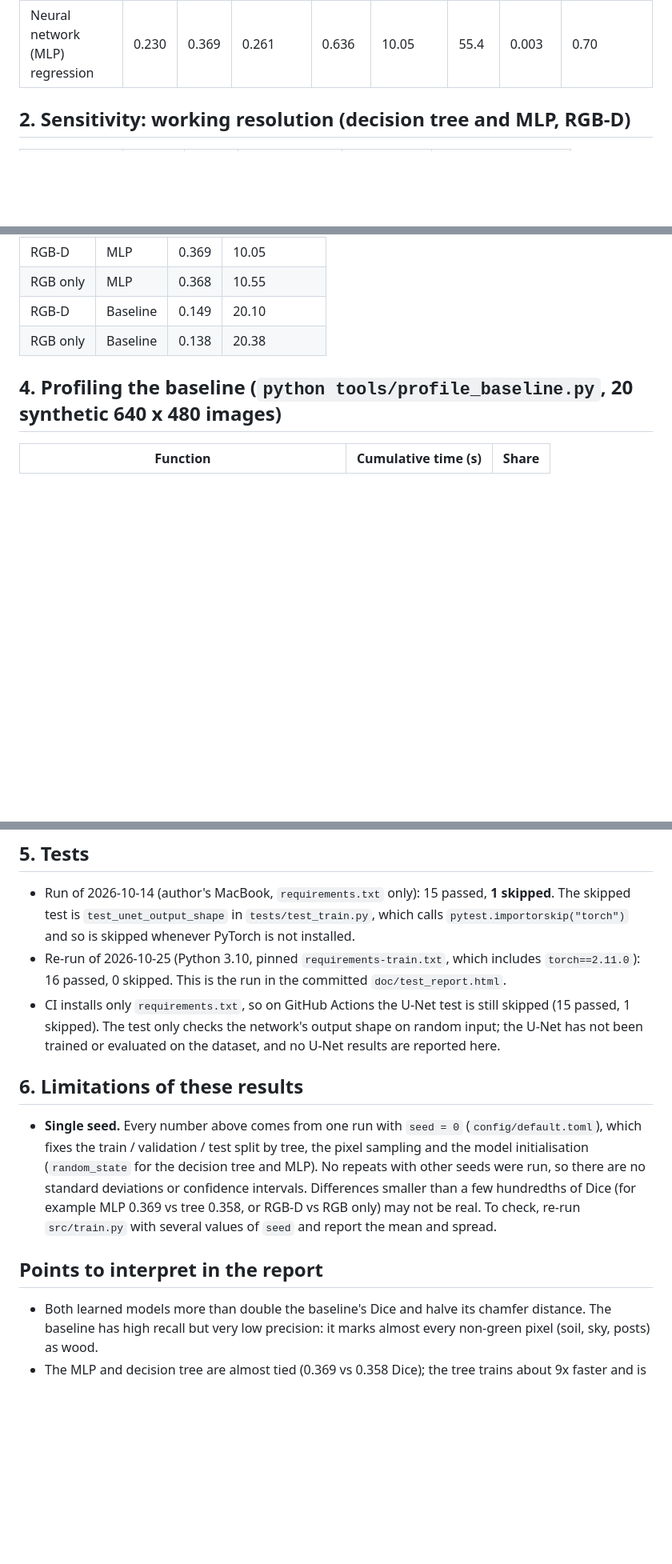
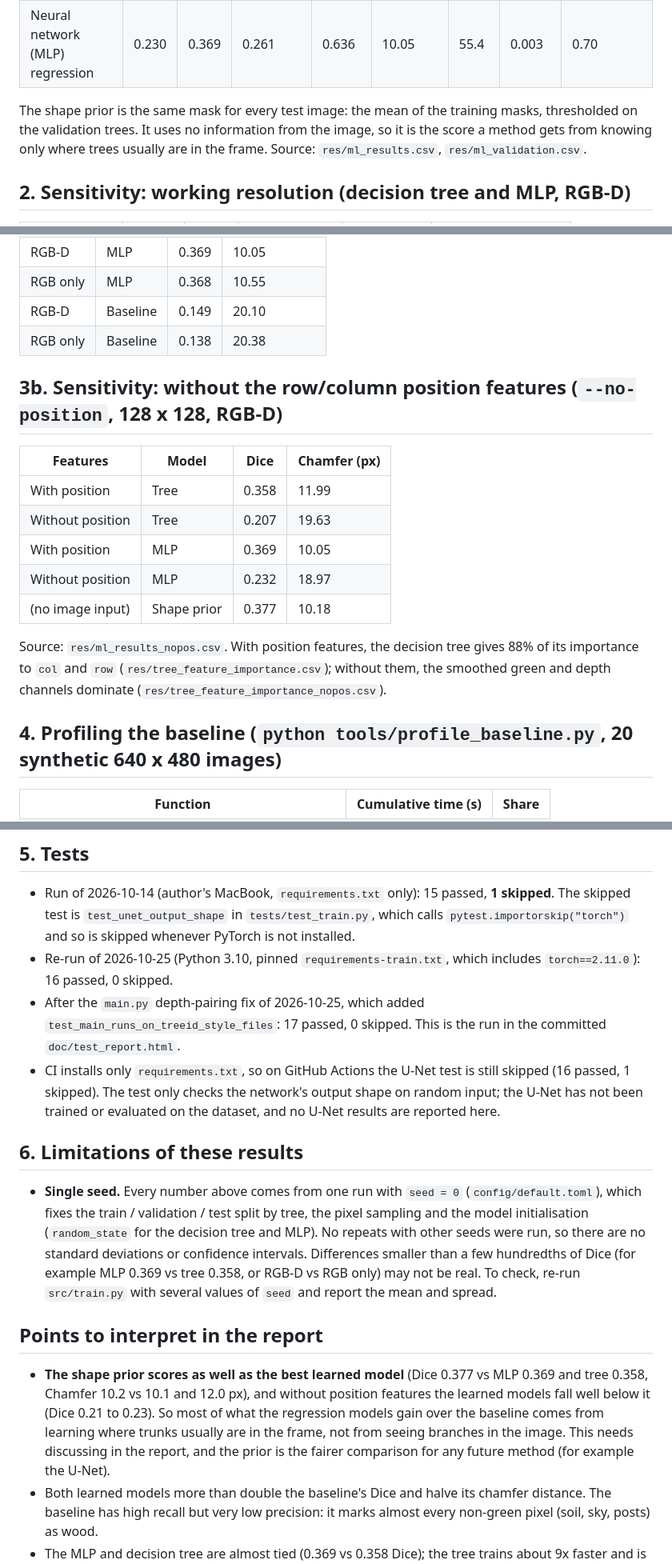
Before and after one commit to kseniacar/apple-tree-reconstruction, a Markdown page: doc/report/results_summary.md, 3 parts joined by grey strips. Shown at 80% size. Drawn GitHub-style; blank space fills up the shorter version.

Commit message:
Report the shape prior and no-position runs in the results summary
The shape prior (mean training mask, no image input) was computed by
train.py and saved in res/ml_results.csv, but was missing from the
summary. It scores Dice 0.377, level with the best learned model (MLP
0.369). The --no-position results (res/ml_results_nopos.csv) show the
models drop to Dice 0.21 to 0.23 without row/column features. Both are
now in the tables, with a note to discuss this in the report. Test
counts updated to 17, and the stale main.py pairing note removed from
the problem statement.

Co-Authored-By: Claude Opus 5.5 (1M context) <noreply@anthropic.com>
Claude-Session: https://claude.ai/code/session_011zXSuBtKngAjGEcA2Nmo2Z

```diff
--- a/doc/report/results_summary.md
+++ b/doc/report/results_summary.md
@@ -11,6 +12,8 @@ All runs: 541 summer images with ground truth (row R04 excluded), split by tree
 | Decision tree regression | 0.223 | 0.358 | 0.264 | 0.565 | 11.99 | 6.0 | 0.002 | 0.75 |
 | Support vector regression (3,000 px) | 0.159 | 0.271 | 0.186 | 0.526 | 16.02 | 0.2 | 1.092 | 0.80 |
 | Neural network (MLP) regression | 0.230 | 0.369 | 0.261 | 0.636 | 10.05 | 55.4 | 0.003 | 0.70 |
+
+The shape prior is the same mask for every test image: the mean of the training masks, thresholded on the validation trees. It uses no information from the image, so it is the score a method gets from knowing only where trees usually are in the frame. Source: `res/ml_results.csv`, `res/ml_validation.csv`.
 
 ## 2. Sensitivity: working resolution (decision tree and MLP, RGB-D)
 
@@ -36,6 +39,18 @@ The 64 x 64 run had fewer training pixels (307,344) because some images have few
 | RGB-D | Baseline | 0.149 | 20.10 |
 | RGB only | Baseline | 0.138 | 20.38 |
 
+## 3b. Sensitivity: without the row/column position features (`--no-position`, 128 x 128, RGB-D)
+
+| Features | Model | Dice | Chamfer (px) |
+|---|---|---|---|
+| With position | Tree | 0.358 | 11.99 |
+| Without position | Tree | 0.207 | 19.63 |
+| With position | MLP | 0.369 | 10.05 |
+| Without position | MLP | 0.232 | 18.97 |
+| (no image input) | Shape prior | 0.377 | 10.18 |
+
+Source: `res/ml_results_nopos.csv`. With position features, the decision tree gives 88% of its importance to `col` and `row` (`res/tree_feature_importance.csv`); without them, the smoothed green and depth channels dominate (`res/tree_feature_importance_nopos.csv`).
+
 ## 4. Profiling the baseline (`python tools/profile_baseline.py`, 20 synthetic 640 x 480 images)
 
 | Function | Cumulative time (s) | Share |
@@ -49,8 +64,9 @@ The 64 x 64 run had fewer training pixels (307,344) because some images have few
 ## 5. Tests
 
 - Run of 2026-10-14 (author's MacBook, `requirements.txt` only): 15 passed, **1 skipped**. The skipped test is `test_unet_output_shape` in `tests/test_train.py`, which calls `pytest.importorskip("torch")` and so is skipped whenever PyTorch is not installed.
-- Re-run of 2026-10-25 (Python 3.10, pinned `requirements-train.txt`, which includes `torch==2.11.0`): 16 passed, 0 skipped. This is the run in the committed `doc/test_report.html`.
-- CI installs only `requirements.txt`, so on GitHub Actions the U-Net test is still skipped (15 passed, 1 skipped). The test only checks the network's output shape on random input; the U-Net has not been trained or evaluated on the dataset, and no U-Net results are reported here.
+- Re-run of 2026-10-25 (Python 3.10, pinned `requirements-train.txt`, which includes `torch==2.11.0`): 16 passed, 0 skipped.
+- After the `main.py` depth-pairing fix of 2026-10-25, which added `test_main_runs_on_treeid_style_files`: 17 passed, 0 skipped. This is the run in the committed `doc/test_report.html`.
+- CI installs only `requirements.txt`, so on GitHub Actions the U-Net test is still skipped (16 passed, 1 skipped). The test only checks the network's output shape on random input; the U-Net has not been trained or evaluated on the dataset, and no U-Net results are reported here.
 
 ## 6. Limitations of these results
 
@@ -58,6 +74,7 @@ The 64 x 64 run had fewer training pixels (307,344) because some images have few
 
 ## Points to interpret in the report
 
+- **The shape prior scores as well as the best learned model** (Dice 0.377 vs MLP 0.369 and tree 0.358, Chamfer 10.2 vs 10.1 and 12.0 px), and without position features the learned models fall well below it (Dice 0.21 to 0.23). So most of what the regression models gain over the baseline comes from learning where trunks usually are in the frame, not from seeing branches in the image. This needs discussing in the report, and the prior is the fairer comparison for any future method (for example the U-Net).
 - Both learned models more than double the baseline's Dice and halve its chamfer distance. The baseline has high recall but very low precision: it marks almost every non-green pixel (soil, sky, posts) as wood.
 - The MLP and decision tree are almost tied (0.369 vs 0.358 Dice); the tree trains about 9x faster and is easier to interpret.
 - Working resolution barely changes accuracy (Dice 0.36 to 0.37 across 64 to 256), so 64 x 64 is the cheapest adequate choice. Bilinear upsampling of the prediction loses little.
```
Also changed, not shown: other parts of doc/report/results_summary.md (+1 -0 lines), doc/problem_statement.md (+1 -1 lines).
